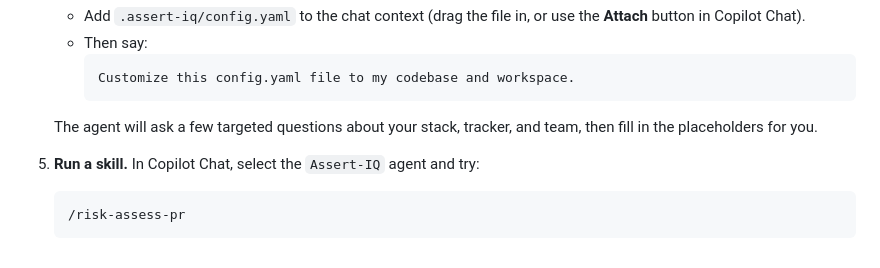
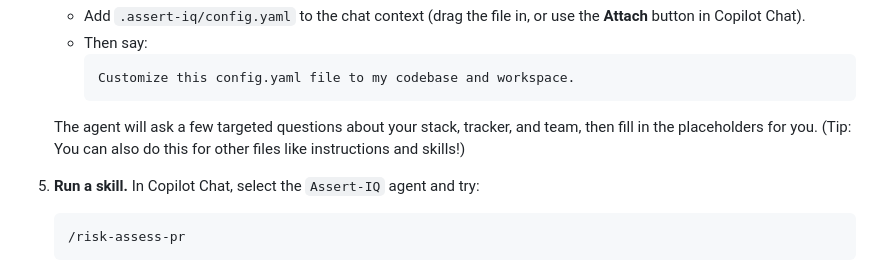
Before and after one commit to fromjariuswithsparq/assert-iq-agent-pack, a Markdown page: README.md, the part around the change. Drawn GitHub-style.

Commit message:
Update README.md
adds a tip line for using AI to help you customize this pack to your codebase.

````diff
--- a/README.md
+++ b/README.md
@@ -99,7 +99,7 @@ Bootstrap copies instruction files, `.assert-iq/` config, `.vscode/settings.json
      ```
      Customize this config.yaml file to my codebase and workspace.
      ```
-   The agent will ask a few targeted questions about your stack, tracker, and team, then fill in the placeholders for you.
+   The agent will ask a few targeted questions about your stack, tracker, and team, then fill in the placeholders for you. (Tip: You can also do this for other files like instructions and skills!)
 
 5. **Run a skill.** In Copilot Chat, select the `Assert-IQ` agent and try:
    ```
````
